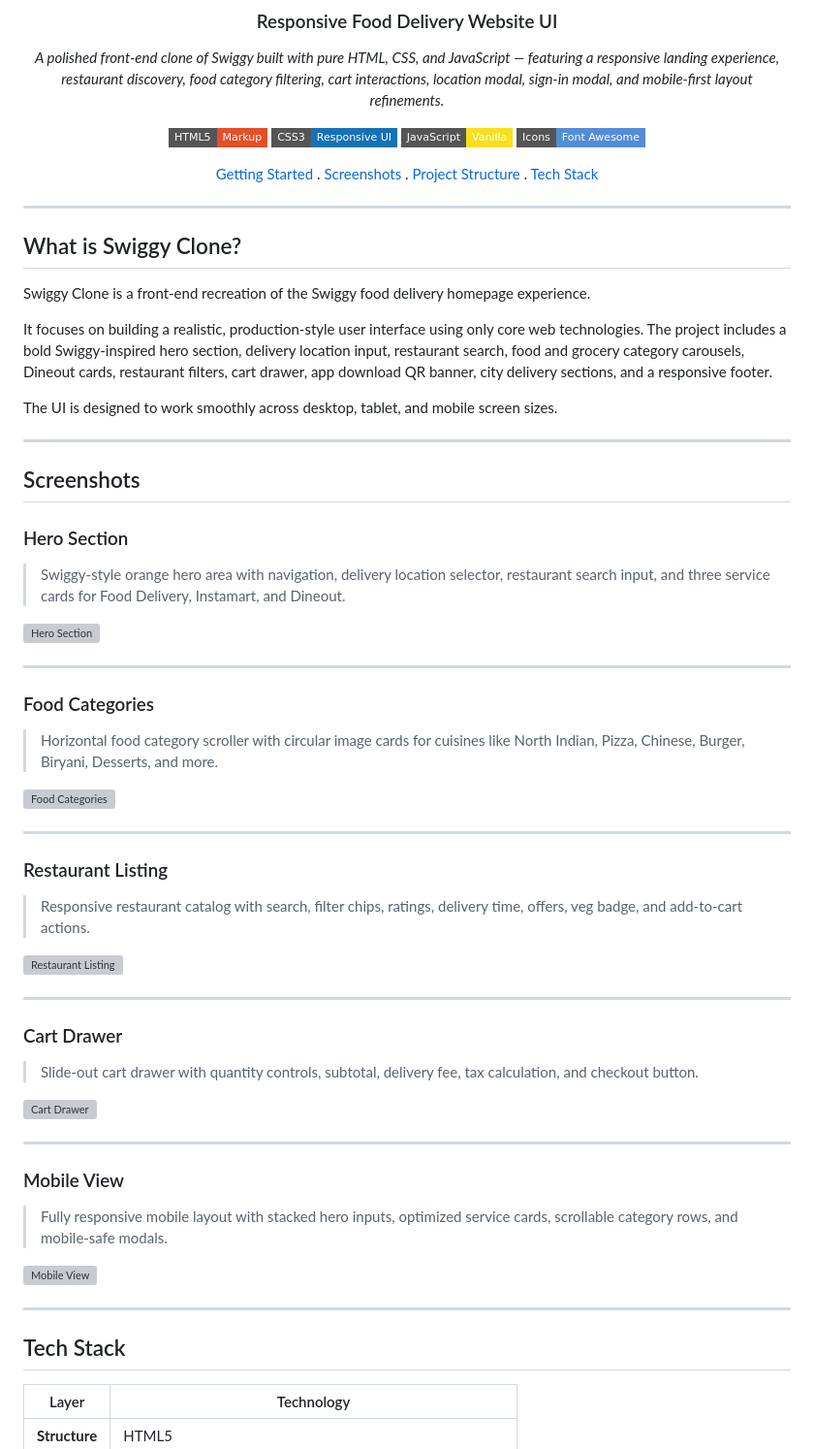
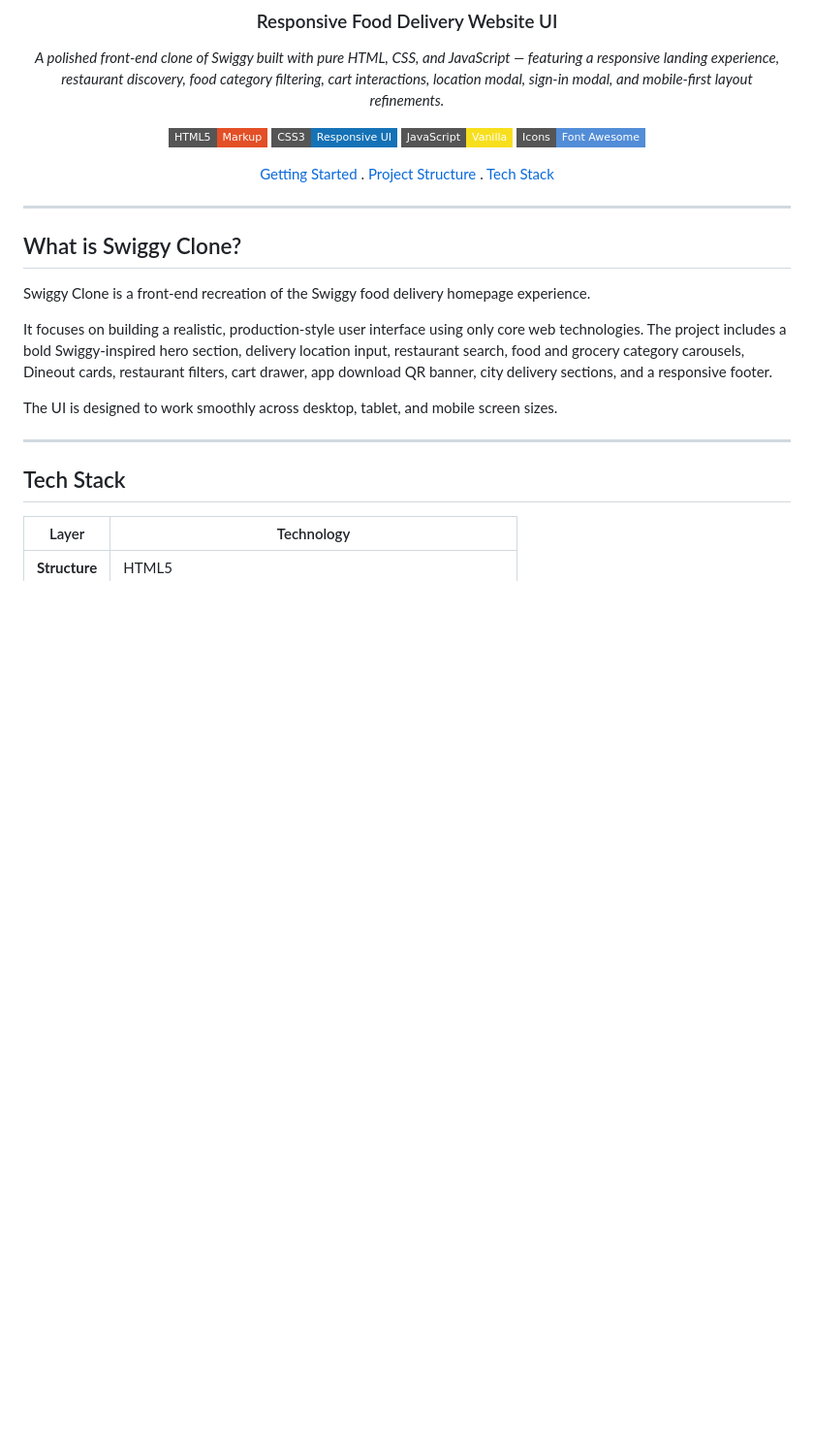
Before and after one commit to mayurigade-hub/swiggy-clone, a Markdown page: README.md, the part around the change. Shown at 97% size. Rendered like a GitHub page; badges without logos; blank space fills up the shorter version; grey boxes are pictures that could not be loaded.

```diff
--- a/README.md
+++ b/README.md
@@ -11,7 +11,7 @@
 [![JavaScript](https://img.shields.io/badge/JavaScript-Vanilla-F7DF1E?style=flat-square&logo=javascript&logoColor=black)](https://developer.mozilla.org/en-US/docs/Web/JavaScript)
 [![Font Awesome](https://img.shields.io/badge/Icons-Font%20Awesome-528DD7?style=flat-square&logo=fontawesome&logoColor=white)](https://fontawesome.com)
 
-[Getting Started](#getting-started) . [Screenshots](#screenshots) . [Project Structure](#project-structure) . [Tech Stack](#tech-stack)
+[Getting Started](#getting-started) . [Project Structure](#project-structure) . [Tech Stack](#tech-stack)
 
 </div>
 
@@ -24,45 +24,6 @@ Swiggy Clone is a front-end recreation of the Swiggy food delivery homepage expe
 It focuses on building a realistic, production-style user interface using only core web technologies. The project includes a bold Swiggy-inspired hero section, delivery location input, restaurant search, food and grocery category carousels, Dineout cards, restaurant filters, cart drawer, app download QR banner, city delivery sections, and a responsive footer.
 
 The UI is designed to work smoothly across desktop, tablet, and mobile screen sizes.
-
----
-
-<a name="screenshots"></a>
-
-## Screenshots
-
-### Hero Section
-> Swiggy-style orange hero area with navigation, delivery location selector, restaurant search input, and three service cards for Food Delivery, Instamart, and Dineout.
-
-![Hero Section](./assets/Hero-Section.png)
-
----
-
-### Food Categories
-> Horizontal food category scroller with circular image cards for cuisines like North Indian, Pizza, Chinese, Burger, Biryani, Desserts, and more.
-
-![Food Categories](./assets/Food-Categories.png)
-
----
-
-### Restaurant Listing
-> Responsive restaurant catalog with search, filter chips, ratings, delivery time, offers, veg badge, and add-to-cart actions.
-
-![Restaurant Listing](./assets/Restaurant-Listing.png)
-
----
-
-### Cart Drawer
-> Slide-out cart drawer with quantity controls, subtotal, delivery fee, tax calculation, and checkout button.
-
-![Cart Drawer](./assets/Cart-Drawer.png)
-
----
-
-### Mobile View
-> Fully responsive mobile layout with stacked hero inputs, optimized service cards, scrollable category rows, and mobile-safe modals.
-
-![Mobile View](./assets/Mobile-View.png)
 
 ---
 
```
